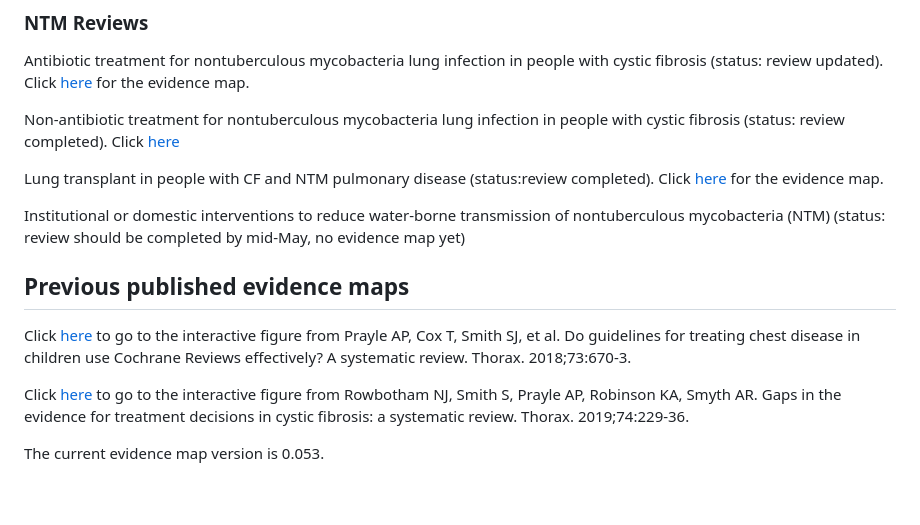
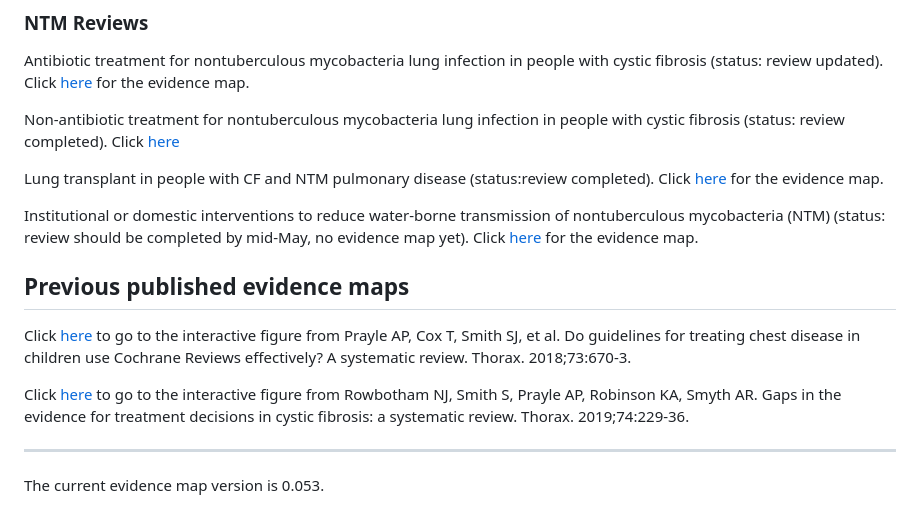
Before and after one commit to andrewprayle/andrewprayle.github.io, a Markdown page: README.md, the part around the change. Rendered like a GitHub page.

Commit message:
Update README with evidence map links
Added links to evidence maps for NTM interventions.

```diff
--- a/README.md
+++ b/README.md
@@ -35,7 +35,7 @@ Non-antibiotic treatment for nontuberculous mycobacteria lung infection in peopl
 
 Lung transplant in people with CF and NTM pulmonary disease (status:review completed).  Click [here](/2026_evidence_map_lung_tx.html) for the evidence map.
 
-Institutional or domestic interventions to reduce water-borne transmission of nontuberculous mycobacteria (NTM) (status: review should be completed by mid-May, no evidence map yet)
+Institutional or domestic interventions to reduce water-borne transmission of nontuberculous mycobacteria (NTM) (status: review should be completed by mid-May, no evidence map yet).  Click [here](/2026_evidence_map_NTM_environmental.html) for the evidence map.
 
 ## Previous published evidence maps
 
@@ -51,6 +51,6 @@ Click [here](/gaps_review_figure.html) to go to the interactive figure from Rowb
 
 
 
-
+----------------------------
 
 The current evidence map version is 0.053.
```
